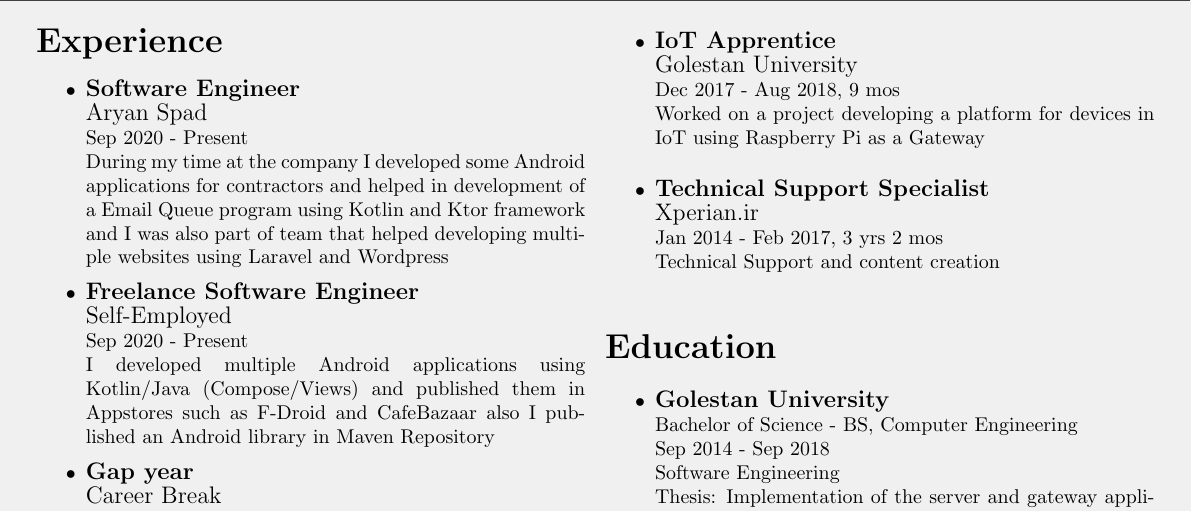
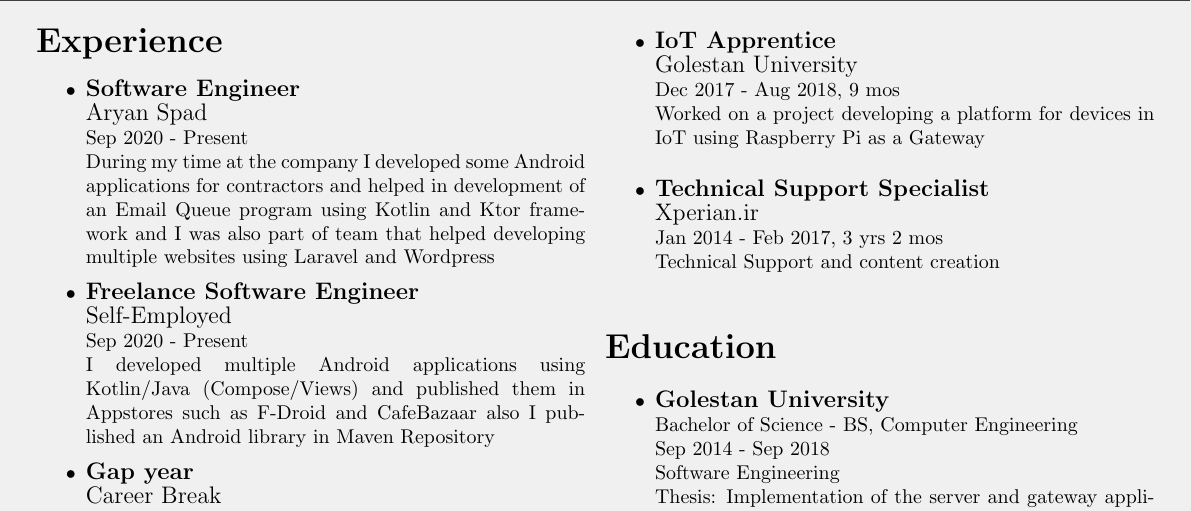
Before and after one commit to yamin8000/cv, a LaTeX CV (resume.tex, which reads resume-experience.tex): part of the page, cut so that both start at the same text. Compiled offline with pdfLaTeX.

Commit message:
fixed a typo

```diff
--- a/resume-experience.tex
+++ b/resume-experience.tex
@@ -1,6 +1,6 @@
 \section*{\LARGE{Experience}}
 \begin{itemize}
-    \item \large{\textbf{Software Engineer}\\Aryan Spad\\}\normalsize{Sep 2020 - Present\\During my time at the company I developed some Android applications for contractors and helped in development of a Email Queue program using Kotlin and Ktor framework and I was also part of team that helped developing multiple websites using Laravel and Wordpress}
+    \item \large{\textbf{Software Engineer}\\Aryan Spad\\}\normalsize{Sep 2020 - Present\\During my time at the company I developed some Android applications for contractors and helped in development of an Email Queue program using Kotlin and Ktor framework and I was also part of team that helped developing multiple websites using Laravel and Wordpress}
     \item \large{\textbf{Freelance Software Engineer}\\Self-Employed\\}\normalsize{Sep 2020 - Present\\I developed multiple Android applications using Kotlin/Java (Compose/Views) and published them in Appstores such as F-Droid and CafeBazaar also I published an Android library in Maven Repository}
     \item \large{\textbf{Gap year}\\Career Break\\}\normalsize{Dec 2018 - Sep 2020}, 1 yr 10 mos\\ Mandatory Military Service
     \item \large{\textbf{IoT Apprentice}\\Golestan University\\}\normalsize{Dec 2017 - Aug 2018, 9 mos\\Worked on a project developing a platform for devices in IoT using Raspberry Pi as a Gateway}
```
